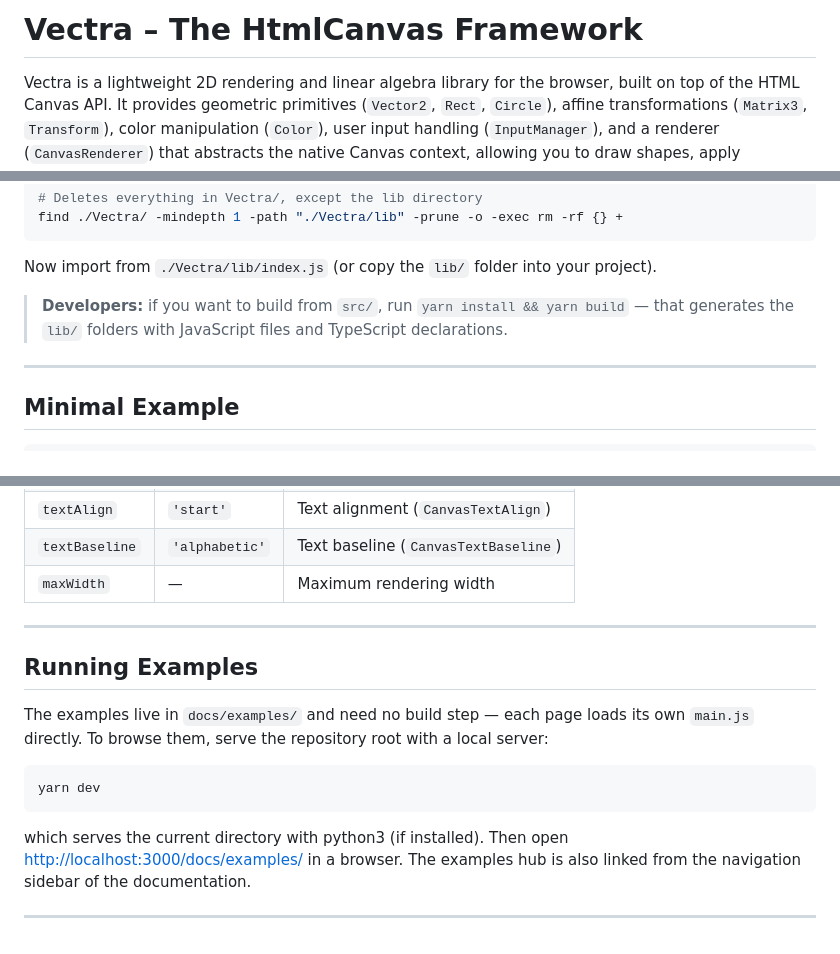
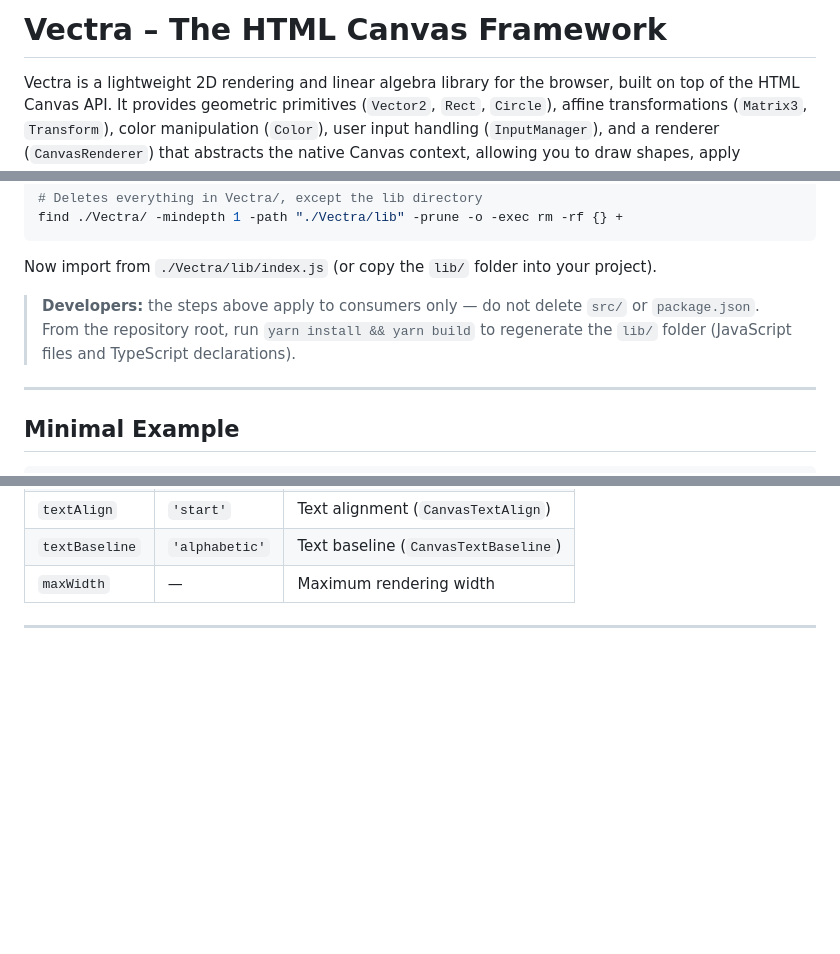
Before and after one commit to Caetanoag/Vectra, a Markdown page: README.md, 3 parts joined by grey strips. GitHub-like rendering; blank space fills up the shorter version.

Commit message:
Updated README'

````diff
--- a/README.md
+++ b/README.md
@@ -1,4 +1,4 @@
-# Vectra – The HtmlCanvas Framework
+# Vectra – The HTML Canvas Framework
 
 Vectra is a lightweight 2D rendering and linear algebra library for the browser, built on top of the HTML Canvas API. It provides geometric primitives (`Vector2`, `Rect`, `Circle`), affine transformations (`Matrix3`, `Transform`), color manipulation (`Color`), user input handling (`InputManager`), and a renderer (`CanvasRenderer`) that abstracts the native Canvas context, allowing you to draw shapes, apply transformations, and manage scenes in a structured way.
 
@@ -68,7 +68,7 @@ find ./Vectra/ -mindepth 1 -path "./Vectra/lib" -prune -o -exec rm -rf {} +
 
 Now import from `./Vectra/lib/index.js` (or copy the `lib/` folder into your project).
 
-> **Developers:** if you want to build from `src/`, run `yarn install && yarn build` — that generates the `lib/` folders with JavaScript files and TypeScript declarations.
+> **Developers:** the steps above apply to consumers only — do not delete `src/` or `package.json`. From the repository root, run `yarn install && yarn build` to regenerate the `lib/` folder (JavaScript files and TypeScript declarations).
 
 ---
 
@@ -307,15 +307,3 @@ Text options (`TextOptions`):
 | `maxWidth`     | —              | Maximum rendering width                         |
 
 ---
-
-## Running Examples
-
-The examples live in `docs/examples/` and need no build step — each page loads its own `main.js` directly. To browse them, serve the repository root with a local server:
-
-```bash
-yarn dev
-```
-
-which serves the current directory with python3 (if installed). Then open [http://localhost:3000/docs/examples/](http://localhost:3000/docs/examples/) in a browser. The examples hub is also linked from the navigation sidebar of the documentation.
-
----
````
